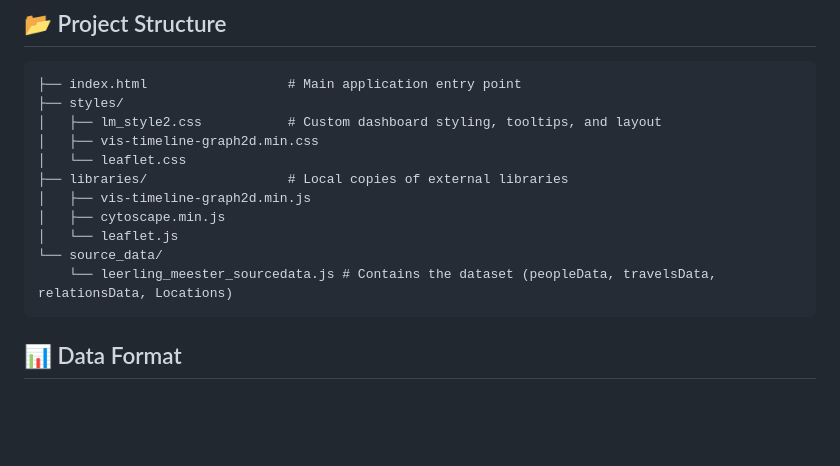
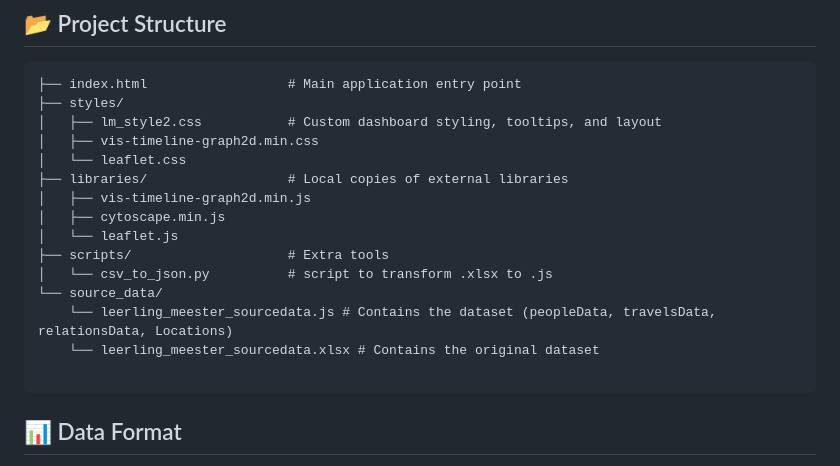
Before and after one commit to hvanstappen/LM2_visualisation, a Markdown page: README.md, the part around the change. Drawn GitHub-style; blank space fills up the shorter version.

Commit message:
Add scripts directory and csv_to_json.py
Added scripts directory and CSV transformation script.

````diff
--- a/README.md
+++ b/README.md
@@ -58,8 +58,12 @@ This is a client-side application with no build steps or server required.
 │   ├── vis-timeline-graph2d.min.js
 │   ├── cytoscape.min.js
 │   └── leaflet.js
+├── scripts/                    # Extra tools
+│   └── csv_to_json.py          # script to transform .xlsx to .js
 └── source_data/
     └── leerling_meester_sourcedata.js # Contains the dataset (peopleData, travelsData, relationsData, Locations)
+    └── leerling_meester_sourcedata.xlsx # Contains the original dataset
+
 ```
 
 ## 📊 Data Format
````
